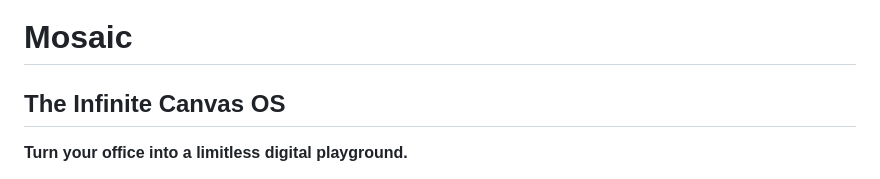
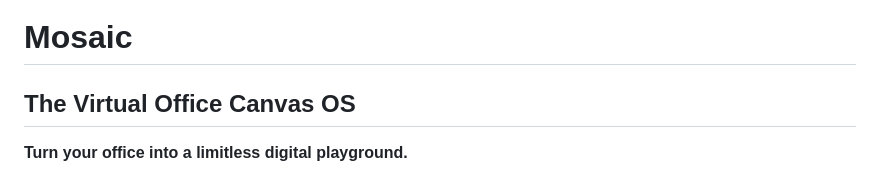
Before and after one commit to canikatik-rgb/mosaic-updater, a Markdown page: README.md, the part around one of its changes. Rendered like a GitHub page.

```diff
--- a/README.md
+++ b/README.md
@@ -1,5 +3,5 @@
 # Mosaic
-## The Infinite Canvas OS
+## The Virtual Office Canvas OS
 
 **Turn your office into a limitless digital playground.**
 
```
Also changed, not shown: other parts of README.md (+2 -0 lines).
